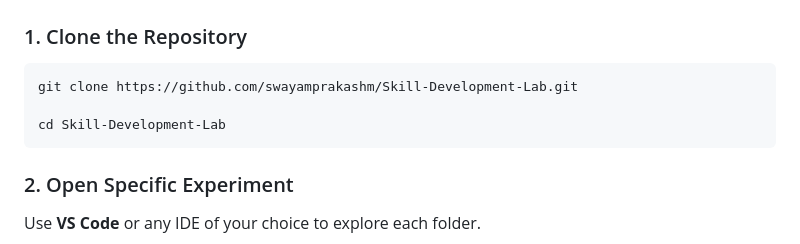
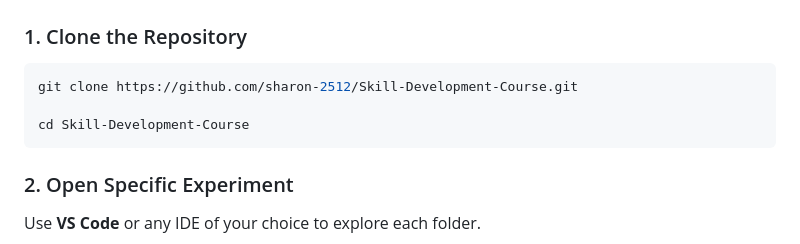
Before and after one commit to sharon-2512/Skill-Development-Course, a Markdown page: README.md, the part around the change. Rendered like a GitHub page.

`````diff
--- a/README.md
+++ b/README.md
@@ -54,9 +54,9 @@ Each folder contains code and files for a specific experiment, named accordingly
 ### 1. Clone the Repository
 
 ```bash
-git clone https://github.com/swayamprakashm/Skill-Development-Lab.git
+git clone https://github.com/sharon-2512/Skill-Development-Course.git
 
-cd Skill-Development-Lab
+cd Skill-Development-Course
 ````
 
 ### 2. Open Specific Experiment
`````
